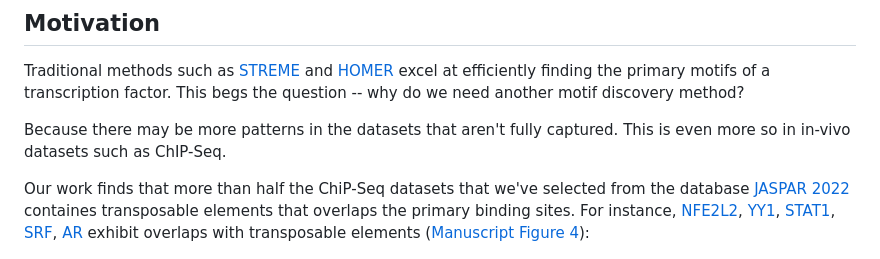
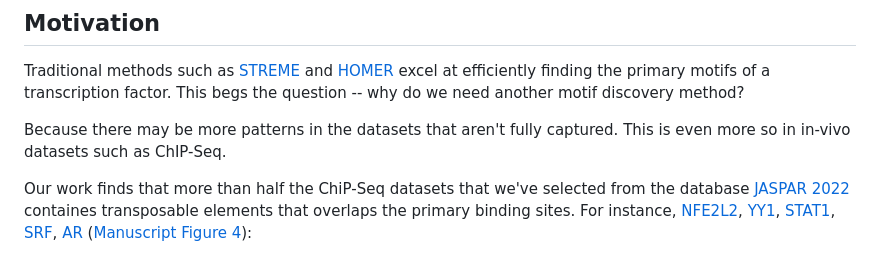
Before and after one commit to kchu25/MOTIFs.jl, a Markdown page: README.md, the part around the change. Rendered like a GitHub page.

```diff
--- a/README.md
+++ b/README.md
@@ -27,7 +27,7 @@ Traditional methods such as [STREME](https://meme-suite.org/meme/doc/streme.html
 
 Because there may be more patterns in the datasets that aren't fully captured. This is even more so in in-vivo datasets such as ChIP-Seq.
 
-Our work finds that more than half the ChiP-Seq datasets that we've selected from the database [JASPAR 2022](https://jaspar.genereg.net/) containes transposable elements that overlaps the primary binding sites. For instance, [NFE2L2](https://en.wikipedia.org/wiki/NFE2L2), [YY1](https://en.wikipedia.org/wiki/YY1), [STAT1](https://en.wikipedia.org/wiki/STAT1), [SRF](https://en.wikipedia.org/wiki/Serum_response_factor), [AR](https://en.wikipedia.org/wiki/Androgen_receptor) exhibit overlaps with transposable elements ([Manuscript Figure 4](https://academic.oup.com/bioinformatics/advance-article-abstract/doi/10.1093/bioinformatics/btad378/7192989?utm_source=advanceaccess&utm_campaign=bioinformatics&utm_medium=email)):
+Our work finds that more than half the ChiP-Seq datasets that we've selected from the database [JASPAR 2022](https://jaspar.genereg.net/) containes transposable elements that overlaps the primary binding sites. For instance, [NFE2L2](https://en.wikipedia.org/wiki/NFE2L2), [YY1](https://en.wikipedia.org/wiki/YY1), [STAT1](https://en.wikipedia.org/wiki/STAT1), [SRF](https://en.wikipedia.org/wiki/Serum_response_factor), [AR](https://en.wikipedia.org/wiki/Androgen_receptor) ([Manuscript Figure 4](https://academic.oup.com/bioinformatics/advance-article-abstract/doi/10.1093/bioinformatics/btad378/7192989?utm_source=advanceaccess&utm_campaign=bioinformatics&utm_medium=email)):
 
 ![image info](./imgs/long_1.png)
 
```
